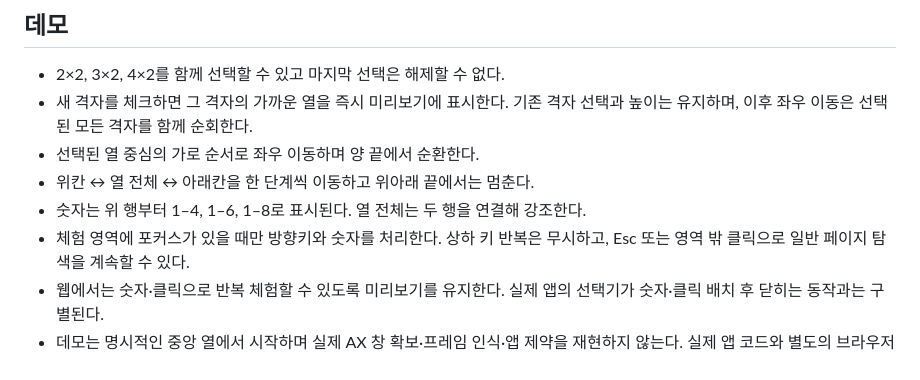
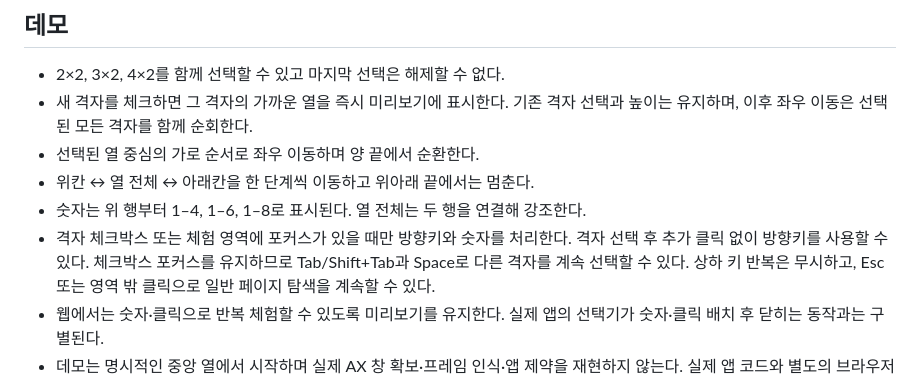
Before and after one commit to jgoneit/tessera, a Markdown page: website/README.md, the part around the change. Rendered like a GitHub page.

Commit message:
docs(website): record immediate keyboard interaction
Validation:
- Recorded local browser focus, navigation, scrolling, and keyboard selection checks.

```diff
--- a/website/README.md
+++ b/website/README.md
@@ -22,7 +22,9 @@ python3 -m http.server 8080 --bind 127.0.0.1 --directory website
 - 선택된 열 중심의 가로 순서로 좌우 이동하며 양 끝에서 순환한다.
 - 위칸 ↔ 열 전체 ↔ 아래칸을 한 단계씩 이동하고 위아래 끝에서는 멈춘다.
 - 숫자는 위 행부터 1–4, 1–6, 1–8로 표시된다. 열 전체는 두 행을 연결해 강조한다.
-- 체험 영역에 포커스가 있을 때만 방향키와 숫자를 처리한다. 상하 키 반복은 무시하고,
+- 격자 체크박스 또는 체험 영역에 포커스가 있을 때만 방향키와 숫자를 처리한다.
+  격자 선택 후 추가 클릭 없이 방향키를 사용할 수 있다. 체크박스 포커스를 유지하므로
+  Tab/Shift+Tab과 Space로 다른 격자를 계속 선택할 수 있다. 상하 키 반복은 무시하고,
   Esc 또는 영역 밖 클릭으로 일반 페이지 탐색을 계속할 수 있다.
 - 웹에서는 숫자·클릭으로 반복 체험할 수 있도록 미리보기를 유지한다. 실제 앱의
   선택기가 숫자·클릭 배치 후 닫히는 동작과는 구별된다.
```
Also changed, not shown: docs/landing-page-validation.md (+14 -0 lines).
